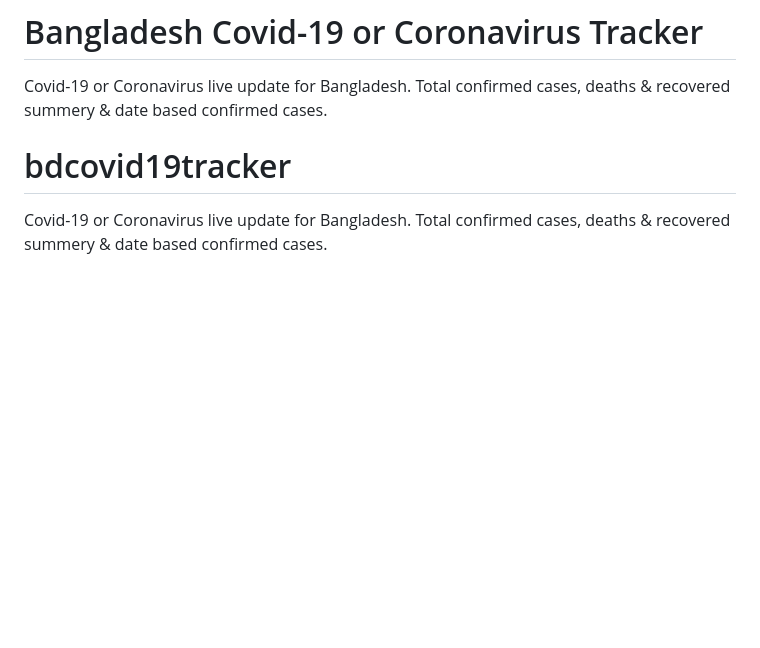
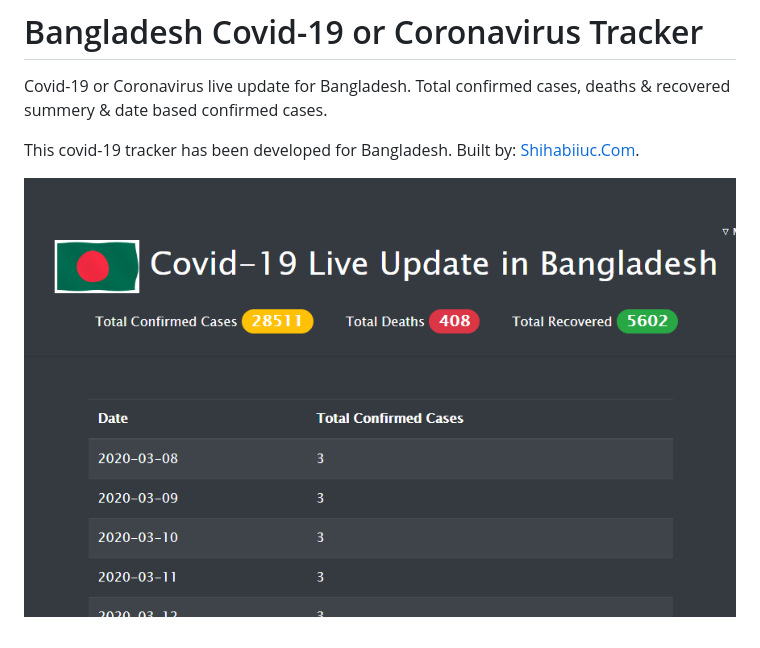
Before and after one commit to shihabiiuc/covid-19-tracker-bd, a Markdown page: README.md, the part around the change. Drawn GitHub-style; pictures changed too: assets/img/screenshot.png (added); blank space fills up the shorter version.

```diff
--- a/README.md
+++ b/README.md
@@ -1,4 +1,7 @@
 # Bangladesh Covid-19 or Coronavirus Tracker
 Covid-19 or Coronavirus live update for Bangladesh. Total confirmed cases, deaths &amp; recovered summery &amp; date based confirmed cases.
-# bdcovid19tracker
-Covid-19 or Coronavirus live update for Bangladesh. Total confirmed cases, deaths &amp; recovered summery &amp; date based confirmed cases.
+
+This covid-19 tracker has been developed for Bangladesh.
+Built by: [Shihabiiuc.Com](https://www.shihabiiuc.com/).
+
+<a href="#"><img src="assets/img/screenshot.png" title="Covid-19 Update Bangladesh" alt="covid-19, coronavirus, bangladesh"></a>
```
Also changed, not shown: 2 other files.
